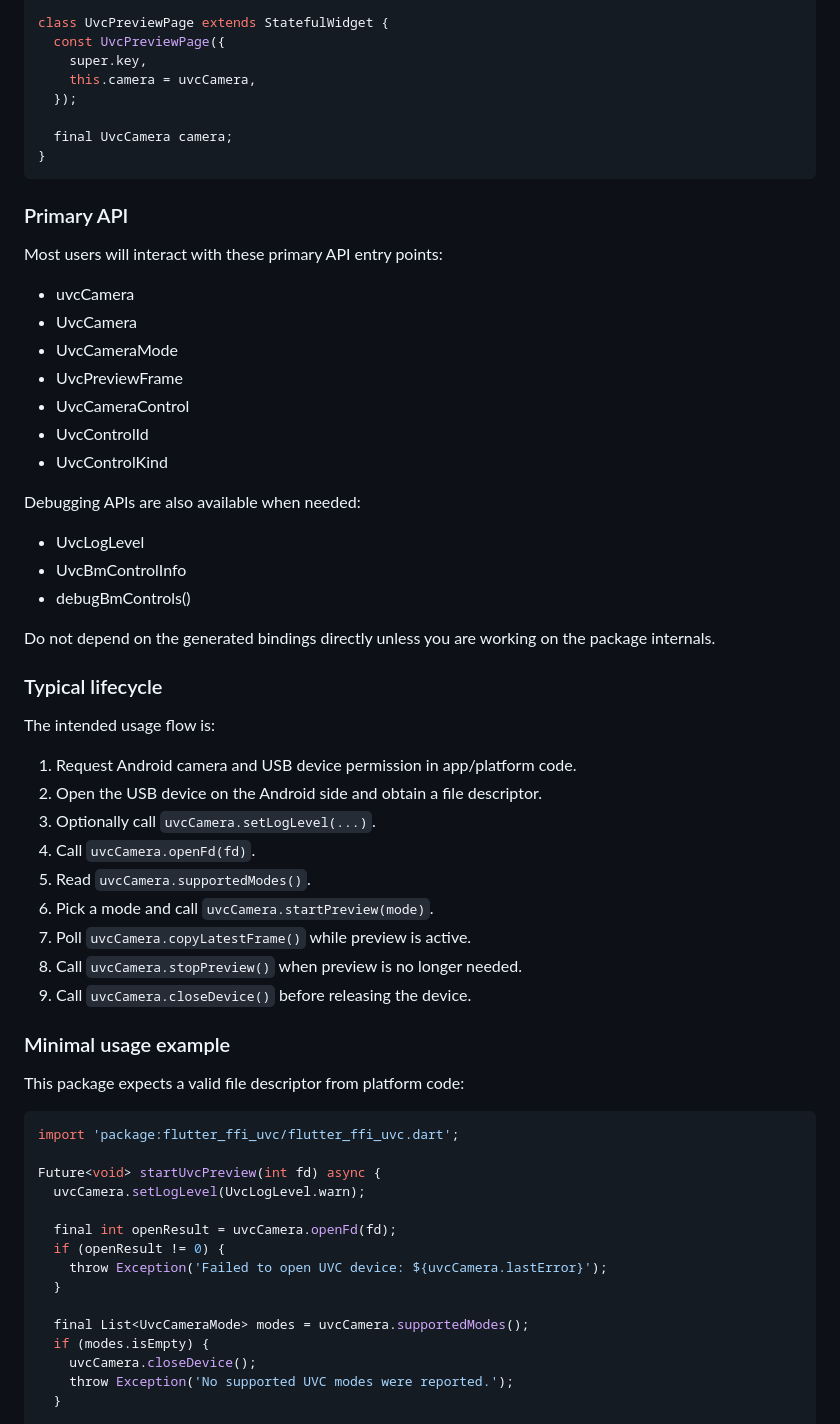
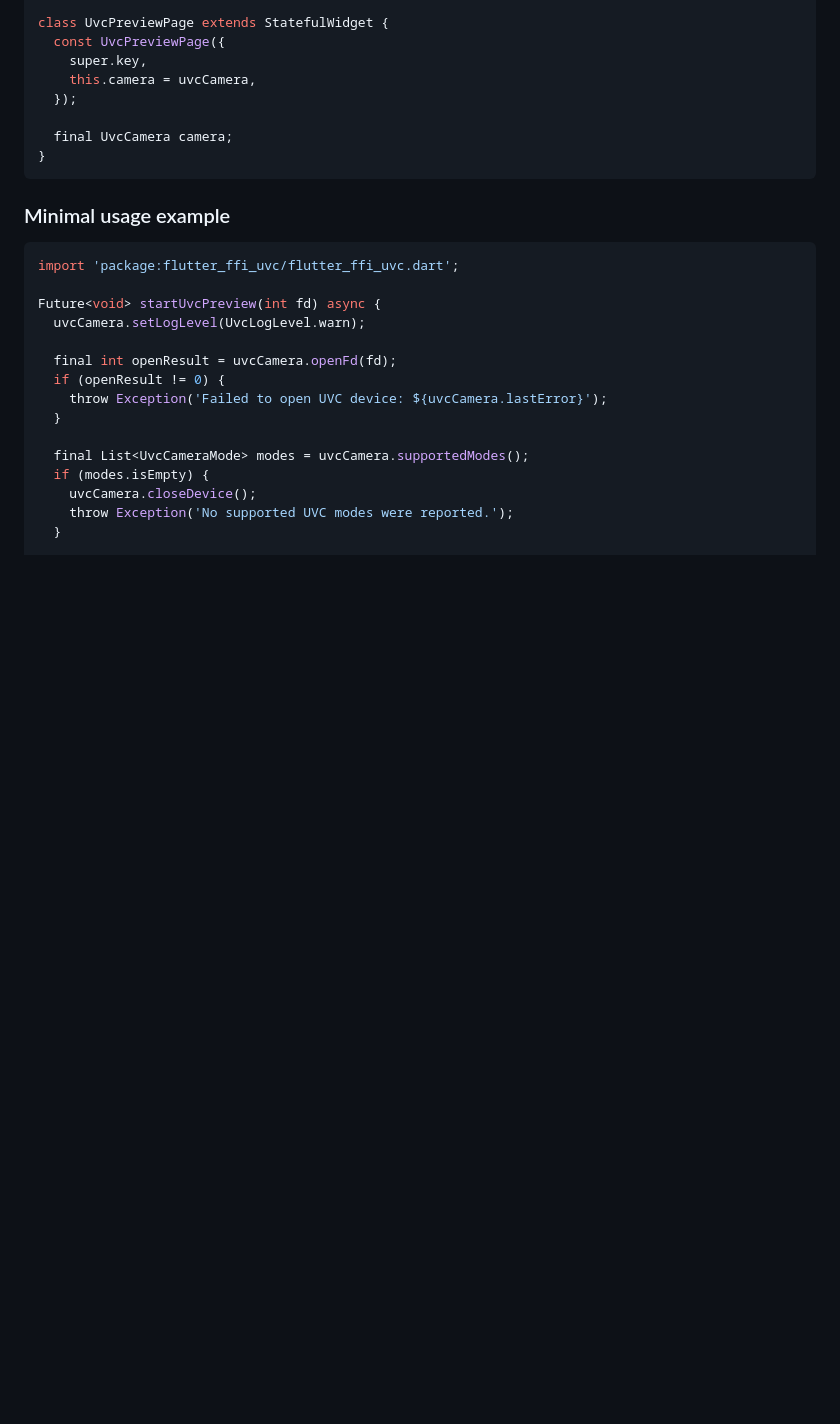
Before and after one commit to cornpip/flutter_ffi_uvc, a Markdown page: README.md, the part around one of its changes. Drawn GitHub-style; blank space fills up the shorter version.

````diff
--- a/README.md
+++ b/README.md
@@ -82,44 +71,7 @@ class UvcPreviewPage extends StatefulWidget {
 }
 ```
 
-### Primary API
-
-Most users will interact with these primary API entry points:
-
-- uvcCamera
-- UvcCamera
-- UvcCameraMode
-- UvcPreviewFrame
-- UvcCameraControl
-- UvcControlId
-- UvcControlKind
-
-Debugging APIs are also available when needed:
-
-- UvcLogLevel
-- UvcBmControlInfo
-- debugBmControls()
-
-Do not depend on the generated bindings directly unless you are working on the
-package internals.
-
-### Typical lifecycle
-
-The intended usage flow is:
-
-1. Request Android camera and USB device permission in app/platform code.
-2. Open the USB device on the Android side and obtain a file descriptor.
-3. Optionally call `uvcCamera.setLogLevel(...)`.
-4. Call `uvcCamera.openFd(fd)`.
-5. Read `uvcCamera.supportedModes()`.
-6. Pick a mode and call `uvcCamera.startPreview(mode)`.
-7. Poll `uvcCamera.copyLatestFrame()` while preview is active.
-8. Call `uvcCamera.stopPreview()` when preview is no longer needed.
-9. Call `uvcCamera.closeDevice()` before releasing the device.
-
 ### Minimal usage example
-
-This package expects a valid file descriptor from platform code:
 
 ```dart
 import 'package:flutter_ffi_uvc/flutter_ffi_uvc.dart';
````
Also changed, not shown: other parts of README.md (+52 -48 lines).
